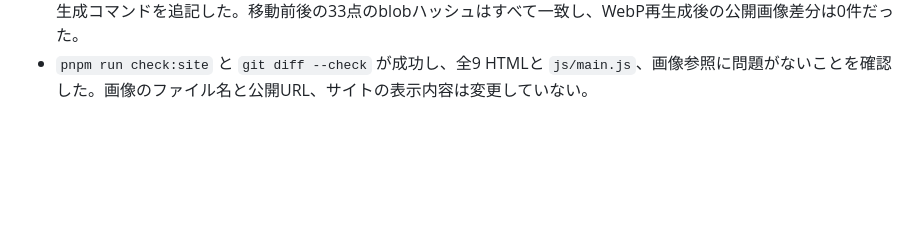
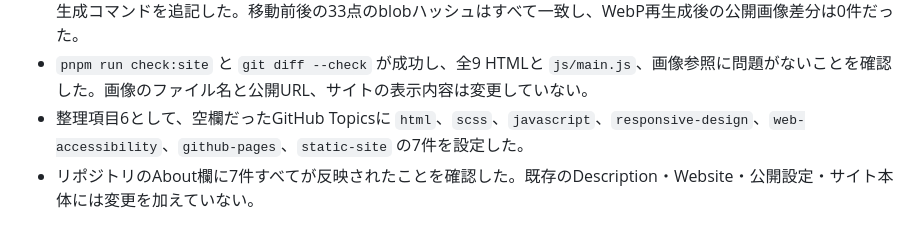
Before and after one commit to AoyamaATM/Hidamari-Fukushi-Keikaku, a Markdown page: HISTORY.md, the part around the change. GitHub-like rendering; blank space fills up the shorter version.

Commit message:
docs: record repository topics cleanup

```diff
--- a/HISTORY.md
+++ b/HISTORY.md
@@ -53,3 +53,5 @@
 - 整理項目5として、WebP生成用の画像原本34点をサイト参照と照合し、OGPで公開利用する `MainVisual_pc.png` を除く33点（12,857,317バイト）を `docs/img/` から非公開の `source-assets/images/` へ移した。
 - `tools/optimize-images.py` の入力先を新しい原本ディレクトリへ更新し、READMEに公開画像と原本の管理方針、再生成コマンドを追記した。移動前後の33点のblobハッシュはすべて一致し、WebP再生成後の公開画像差分は0件だった。
 - `pnpm run check:site` と `git diff --check` が成功し、全9 HTMLと `js/main.js`、画像参照に問題がないことを確認した。画像のファイル名と公開URL、サイトの表示内容は変更していない。
+- 整理項目6として、空欄だったGitHub Topicsに `html`、`scss`、`javascript`、`responsive-design`、`web-accessibility`、`github-pages`、`static-site` の7件を設定した。
+- リポジトリのAbout欄に7件すべてが反映されたことを確認した。既存のDescription・Website・公開設定・サイト本体には変更を加えていない。
```
